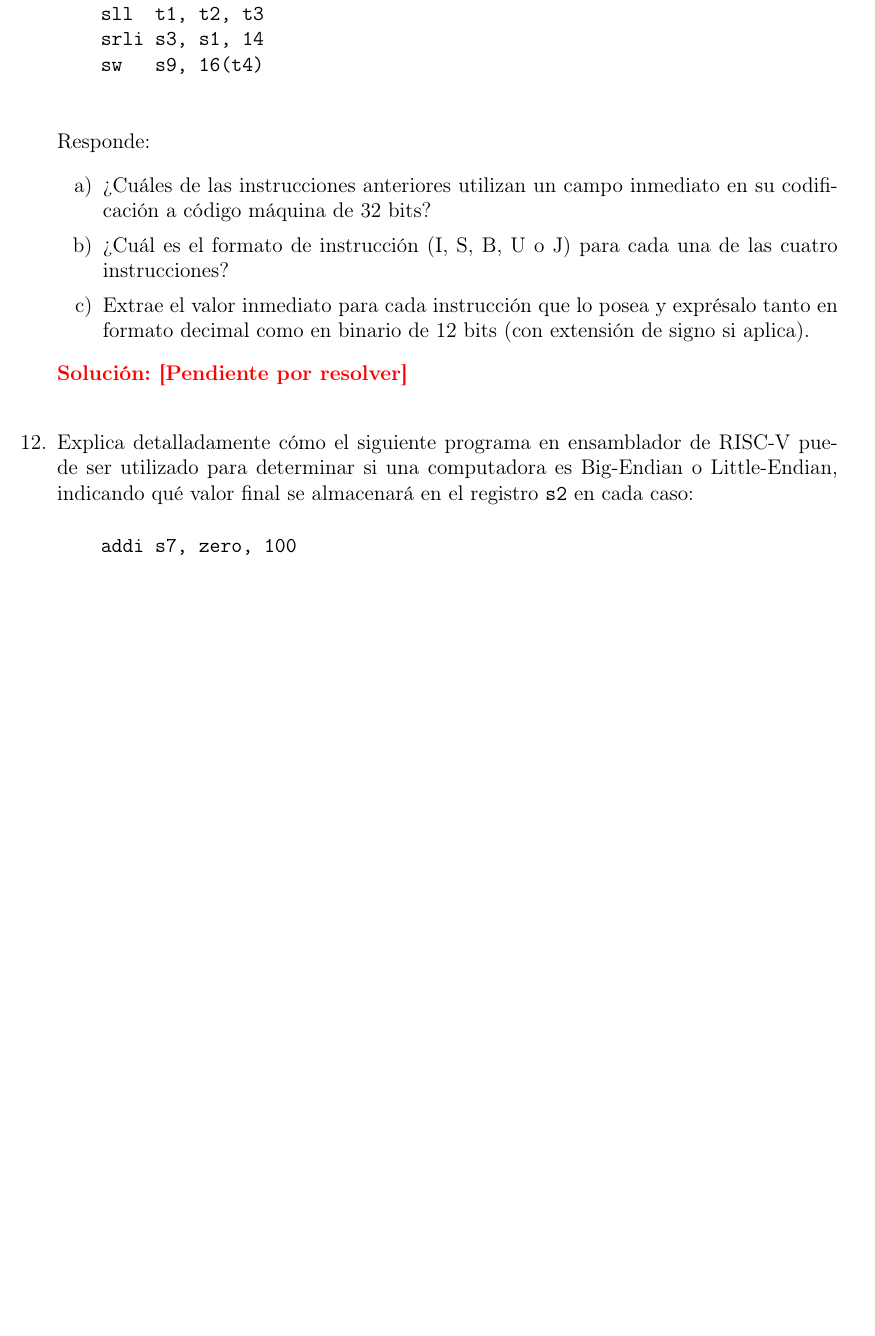
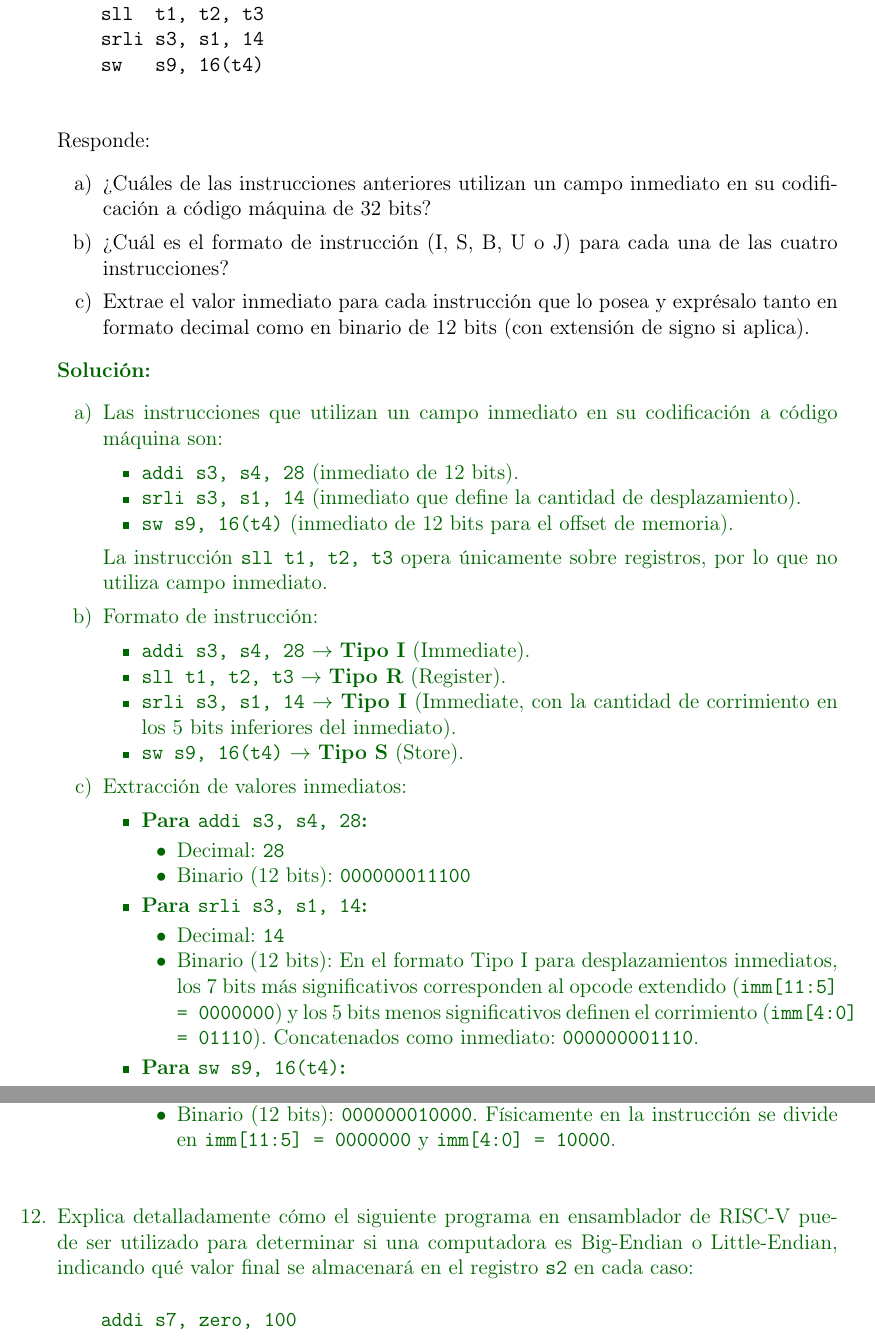
Before and after one commit to MiguelCiav/preparadurias-oecll, a LaTeX document (PRACTICA_3/respuestas.tex): part of page 16 of 16 before the commit and two parts of pages 16 and 17 of 17 after it, the two joined at a grey line, cut so that both start at the same text, the shorter picture padded with empty space. Compiled offline with pdfLaTeX.

Commit message:
feat: add solved exercise 11 to respuestas.tex

```diff
--- a/PRACTICA_3/respuestas.tex
+++ b/PRACTICA_3/respuestas.tex
@@ -683,9 +683,44 @@ Semestre 01-2026
         \item Extrae el valor inmediato para cada instrucción que lo posea y exprésalo tanto en formato decimal como en binario de 12 bits (con extensión de signo si aplica).
     \end{enumerate}
 
-    \color{red}
-    \textbf{Solución: [Pendiente por resolver]}
-    \color{black}
+    \color{solcolor}
+    \textbf{Solución:}
+    \begin{enumerate}[label=\alph*)]
+        \item Las instrucciones que utilizan un campo inmediato en su codificación a código máquina son:
+        \begin{itemize}[noitemsep]
+            \item \texttt{addi s3, s4, 28} (inmediato de 12 bits).
+            \item \texttt{srli s3, s1, 14} (inmediato que define la cantidad de desplazamiento).
+            \item \texttt{sw s9, 16(t4)} (inmediato de 12 bits para el offset de memoria).
+        \end{itemize}
+        La instrucción \texttt{sll t1, t2, t3} opera únicamente sobre registros, por lo que no utiliza campo inmediato.
+
+        \item Formato de instrucción:
+        \begin{itemize}[noitemsep]
+            \item \texttt{addi s3, s4, 28} $\rightarrow$ \textbf{Tipo I} (Immediate).
+            \item \texttt{sll t1, t2, t3} $\rightarrow$ \textbf{Tipo R} (Register).
+            \item \texttt{srli s3, s1, 14} $\rightarrow$ \textbf{Tipo I} (Immediate, con la cantidad de corrimiento en los 5 bits inferiores del inmediato).
+            \item \texttt{sw s9, 16(t4)} $\rightarrow$ \textbf{Tipo S} (Store).
+        \end{itemize}
+
+        \item Extracción de valores inmediatos:
+        \begin{itemize}
+            \item \textbf{Para \texttt{addi s3, s4, 28}:}
+            \begin{itemize}[noitemsep]
+                \item Decimal: \texttt{28}
+                \item Binario (12 bits): \texttt{000000011100}
+            \end{itemize}
+            \item \textbf{Para \texttt{srli s3, s1, 14}:}
+            \begin{itemize}[noitemsep]
+                \item Decimal: \texttt{14}
+                \item Binario (12 bits): En el formato Tipo I para desplazamientos inmediatos, los 7 bits más significativos corresponden al opcode extendido (\texttt{imm[11:5] = 0000000}) y los 5 bits menos significativos definen el corrimiento (\texttt{imm[4:0] = 01110}). Concatenados como inmediato: \texttt{000000001110}.
+            \end{itemize}
+            \item \textbf{Para \texttt{sw s9, 16(t4)}:}
+            \begin{itemize}[noitemsep]
+                \item Decimal: \texttt{16}
+                \item Binario (12 bits): \texttt{000000010000}. Físicamente en la instrucción se divide en \texttt{imm[11:5] = 0000000} y \texttt{imm[4:0] = 10000}.
+            \end{itemize}
+        \end{itemize}
+    \end{enumerate}
 
     \vspace{0.5cm}
 
```
